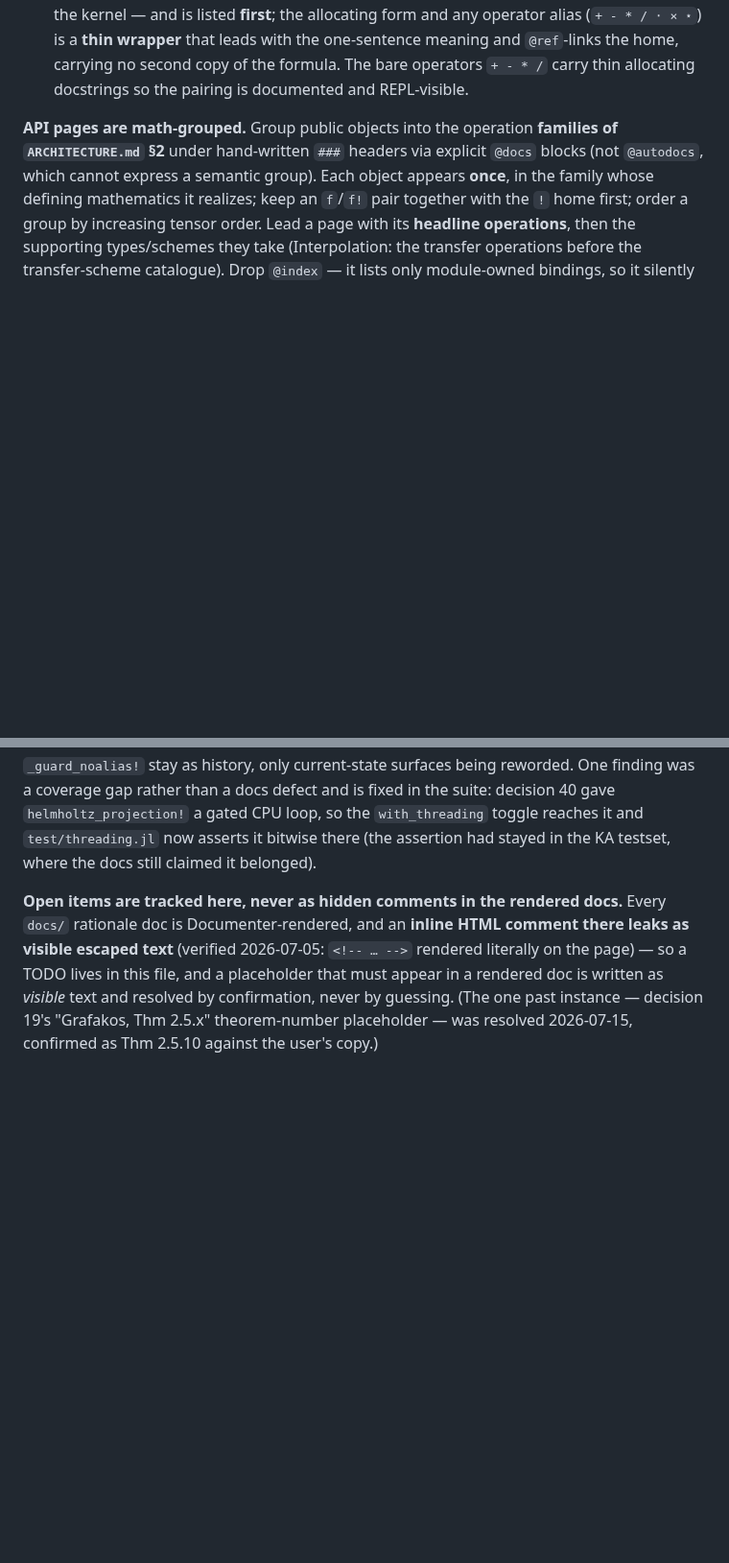
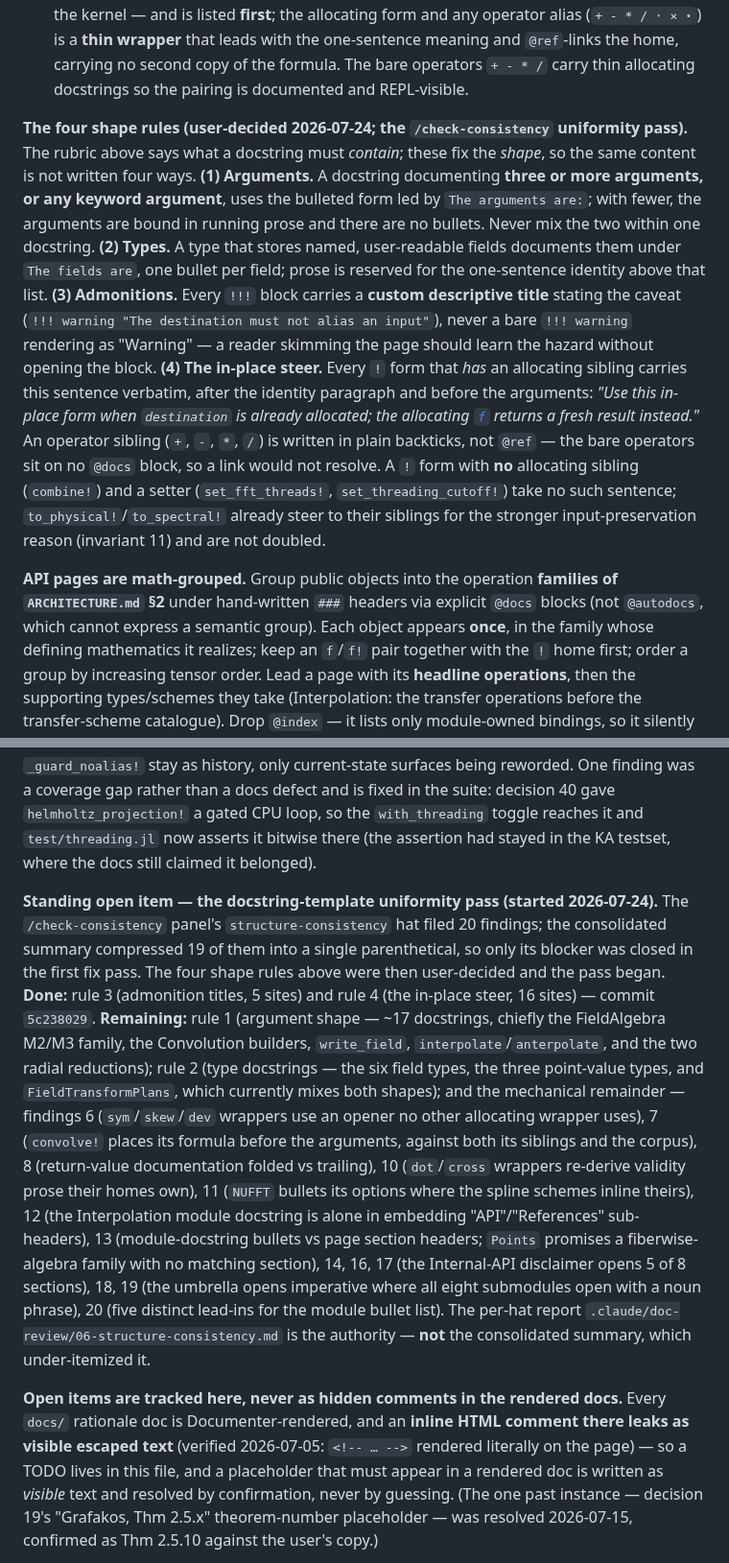
Before and after one commit to GrigorySarnitsky/GBGPeriodicFields.jl, a Markdown page: CLAUDE.md, 2 parts joined by grey strips. Shown at 96% size. Drawn GitHub-style; blank space fills up the shorter version.

Commit message:
docs(uniformity): record the four shape rules and the pass's open remainder
The four rules are user decisions from 2026-07-24 and now sit in the docstring rubric,
so a docstring written tomorrow cannot re-drift: the >=3-arguments-or-a-keyword
threshold for bulleted argument docs, "The fields are" on every type with stored
fields, a custom descriptive title on every admonition, and the verbatim in-place
steer with its three documented exemptions.

The standing open item records what the pass has closed and what it has not, and
names the per-hat report as the authority rather than the consolidated summary --
which compressed 19 of that hat's 20 findings into one parenthetical and is how they
went untriaged in the first place.

Co-Authored-By: Claude Opus 4.8 <noreply@anthropic.com>
Claude-Session: https://claude.ai/code/session_014L2YSgL79BmpGqKhiLEnTW

```diff
--- a/CLAUDE.md
+++ b/CLAUDE.md
@@ -156,6 +156,24 @@ reader's copy of the notation. Two audiences, one rule each: a **module docstrin
   **thin wrapper** that leads with the one-sentence meaning and `@ref`-links the home, carrying no
   second copy of the formula. The bare operators `+ - * /` carry thin allocating docstrings so the
   pairing is documented and REPL-visible.
+
+**The four shape rules (user-decided 2026-07-24; the `/check-consistency` uniformity pass).** The
+rubric above says what a docstring must *contain*; these fix the *shape*, so the same content is not
+written four ways. **(1) Arguments.** A docstring documenting **three or more arguments, or any
+keyword argument**, uses the bulleted form led by `The arguments are:`; with fewer, the arguments are
+bound in running prose and there are no bullets. Never mix the two within one docstring. **(2) Types.**
+A type that stores named, user-readable fields documents them under `The fields are`, one bullet per
+field; prose is reserved for the one-sentence identity above that list. **(3) Admonitions.** Every
+`!!!` block carries a **custom descriptive title** stating the caveat (`!!! warning "The destination
+must not alias an input"`), never a bare `!!! warning` rendering as "Warning" — a reader skimming the
+page should learn the hazard without opening the block. **(4) The in-place steer.** Every `!` form
+that *has* an allocating sibling carries this sentence verbatim, after the identity paragraph and
+before the arguments: *"Use this in-place form when `destination` is already allocated; the allocating
+[`f`](@ref) returns a fresh result instead."* An operator sibling (`+`, `-`, `*`, `/`) is written in
+plain backticks, not `@ref` — the bare operators sit on no `@docs` block, so a link would not resolve.
+A `!` form with **no** allocating sibling (`combine!`) and a setter (`set_fft_threads!`,
+`set_threading_cutoff!`) take no such sentence; `to_physical!`/`to_spectral!` already steer to their
+siblings for the stronger input-preservation reason (invariant 11) and are not doubled.
 
 **API pages are math-grouped.** Group public objects into the operation **families of
 `ARCHITECTURE.md` §2** under hand-written `###` headers via explicit `@docs` blocks (not `@autodocs`,
@@ -426,6 +444,26 @@ as history, only current-state surfaces being reworded. One finding was a covera
 docs defect and is fixed in the suite: decision 40 gave `helmholtz_projection!` a gated CPU loop, so
 the `with_threading` toggle reaches it and `test/threading.jl` now asserts it bitwise there (the
 assertion had stayed in the KA testset, where the docs still claimed it belonged).
+
+**Standing open item — the docstring-template uniformity pass (started 2026-07-24).** The
+`/check-consistency` panel's `structure-consistency` hat filed 20 findings; the consolidated summary
+compressed 19 of them into a single parenthetical, so only its blocker was closed in the first fix
+pass. The four shape rules above were then user-decided and the pass began. **Done:** rule 3
+(admonition titles, 5 sites) and rule 4 (the in-place steer, 16 sites) — commit `5c238029`.
+**Remaining:** rule 1 (argument shape — ~17 docstrings, chiefly the FieldAlgebra M2/M3 family, the
+Convolution builders, `write_field`, `interpolate`/`anterpolate`, and the two radial reductions);
+rule 2 (type docstrings — the six field types, the three point-value types, and `FieldTransformPlans`,
+which currently mixes both shapes); and the mechanical remainder — findings 6 (`sym`/`skew`/`dev`
+wrappers use an opener no other allocating wrapper uses), 7 (`convolve!` places its formula before the
+arguments, against both its siblings and the corpus), 8 (return-value documentation folded vs
+trailing), 10 (`dot`/`cross` wrappers re-derive validity prose their homes own), 11 (`NUFFT` bullets
+its options where the spline schemes inline theirs), 12 (the Interpolation module docstring is alone
+in embedding "API"/"References" sub-headers), 13 (module-docstring bullets vs page section headers;
+`Points` promises a fiberwise-algebra family with no matching section), 14, 16, 17 (the Internal-API
+disclaimer opens 5 of 8 sections), 18, 19 (the umbrella opens imperative where all eight submodules
+open with a noun phrase), 20 (five distinct lead-ins for the module bullet list). The per-hat report
+`.claude/doc-review/06-structure-consistency.md` is the authority — **not** the consolidated summary,
+which under-itemized it.
 
 **Open items are tracked here, never as hidden comments in the rendered docs.** Every `docs/` rationale
 doc is Documenter-rendered, and an **inline HTML comment there leaks as visible escaped text** (verified
```
